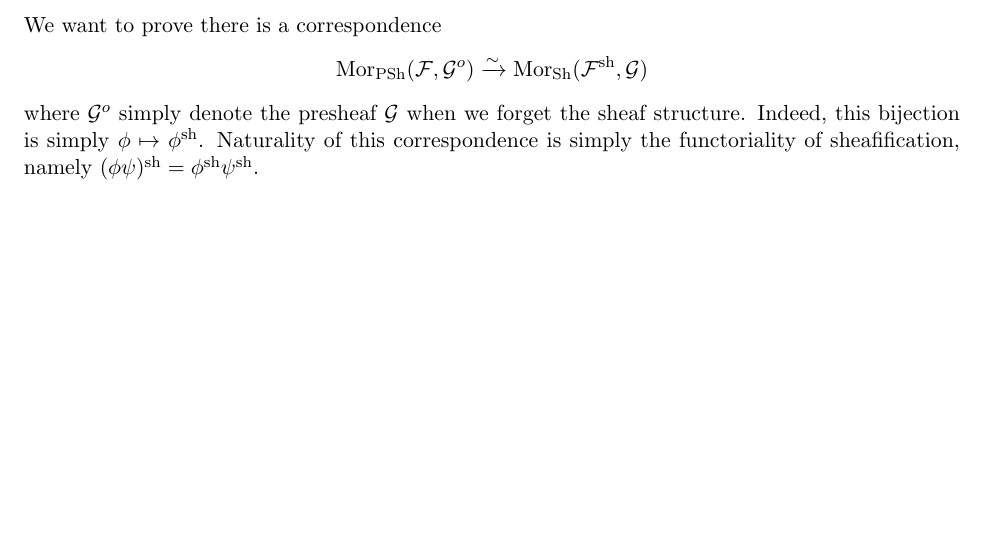
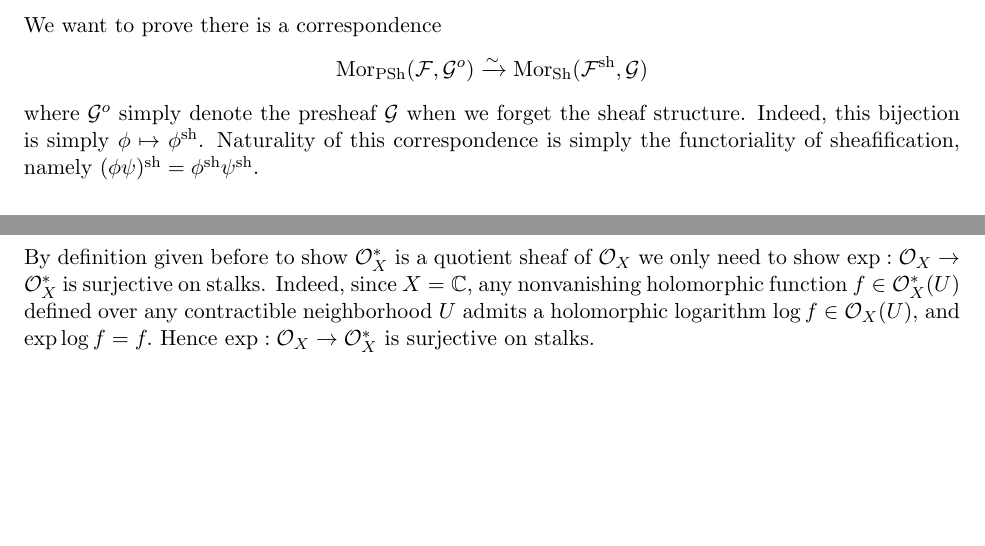
Before and after one commit to tianyiwang9/github-site, a LaTeX document (rising-sea-solutions.tex): part of page 17 of 17 before the commit and two parts of pages 17 and 18 of 18 after it, the two joined at a grey line, cut so that both start at the same text, the shorter picture padded with empty space. Compiled offline with pdfLaTeX.

Commit message:
Publish Rising Sea solution 2.4.O TeX

```diff
--- a/rising-sea-solutions.tex
+++ b/rising-sea-solutions.tex
@@ -998,4 +998,11 @@ Let $\phi: \mc F\to \mc G$ be a morphism from a presheaf to a sheaf. Let $U\hook
 We want to prove there is a correspondence $$\op{Mor}_{\op{PSh}}(\mc F,\mc G^{o})\xrightarrow{\sim}\op{Mor}_{\op{Sh}}(\mc F^{\op{sh}},\mc G)$$
 where $\mc G^o$ simply denote the presheaf $\mc G$ when we forget the sheaf structure. Indeed, this bijection is simply $\phi\mapsto \phi^{\op{sh}}$. Naturality of this correspondence is simply the functoriality of sheafification, namely $(\phi\psi)^{\op{sh}}=\phi^{\op{sh}}\psi^{\op{sh}}.$
 
+\section{2 -- 2.4.O -- $\mc O_X^*$ is a Quotient Sheaf}
+% id: 2-2-4-o-mc-o-x-is-a-quotient-sheaf
+% author: Tianyi
+% updated: 2026-09-15
+
+By definition given before to show $\mc O_X^*$ is a quotient sheaf of $\mc O_X$ we only need to show $\exp:\mc O_X\to \mc O_X^*$ is surjective on stalks. Indeed, since $X=\C$, any nonvanishing holomorphic function $f\in \mc O_X^*(U)$ defined over any contractible neighborhood $U$ admits a holomorphic logarithm $\log f\in \mc O_X(U)$, and $\exp\log f=f.$ Hence $\exp:\mc O_X\to \mc O_X^*$ is surjective on stalks.
+
 \end{document}
```
